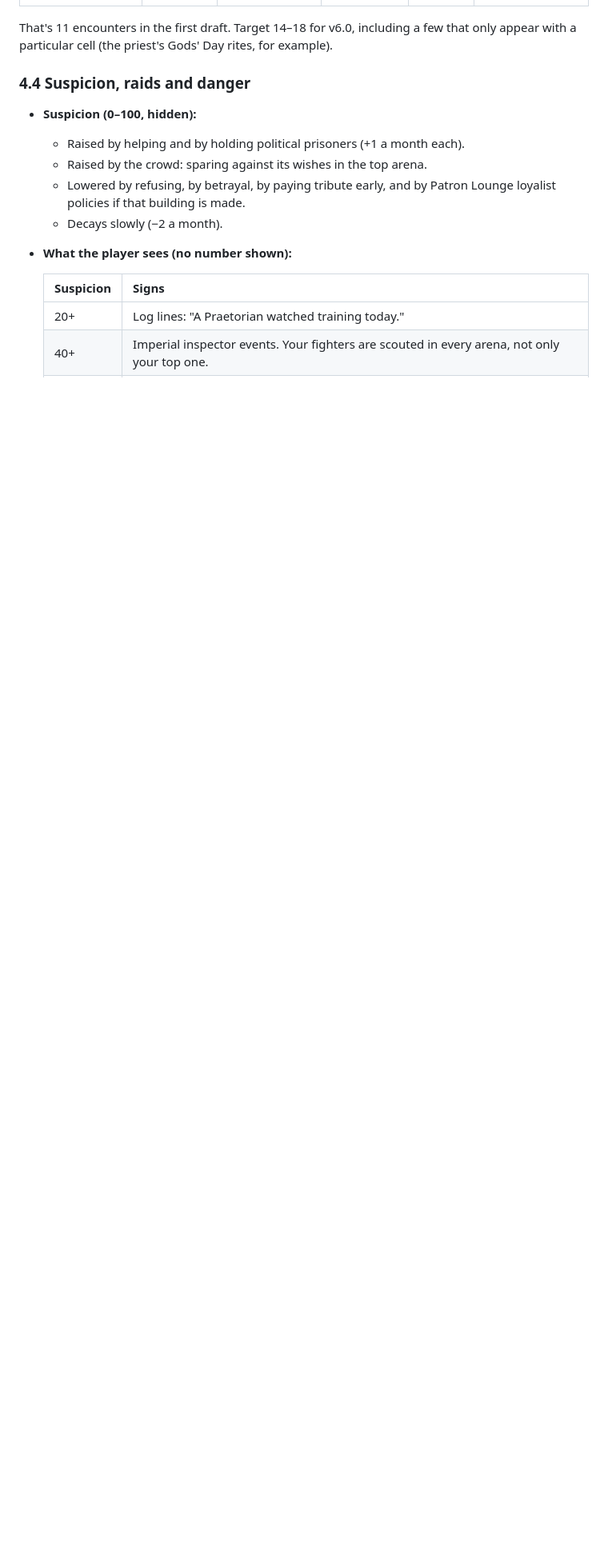
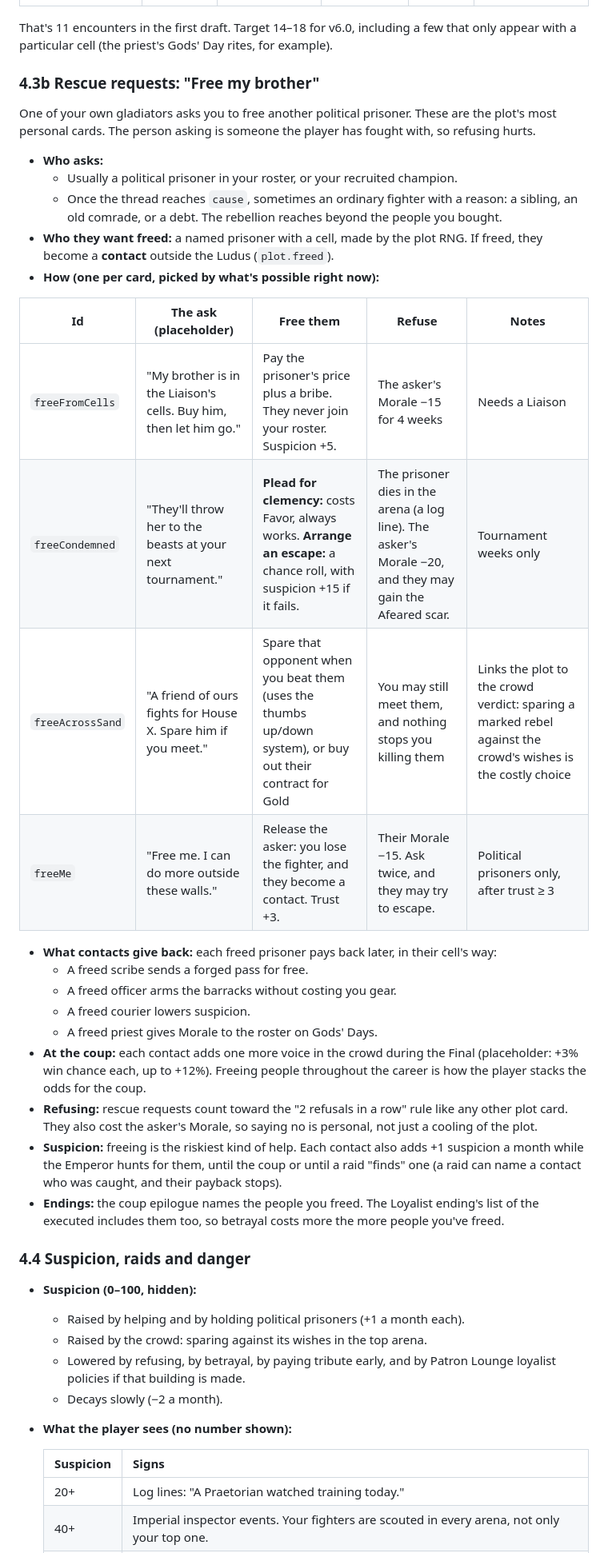
Before and after one commit to jvallee/bloodsport, a Markdown page: docs/roadmap-v6.md, the part around one of its changes. Shown at 80% size. GitHub-like rendering; blank space fills up the shorter version.

Commit message:
v6 doc: rescue requests (a gladiator asks you to free another political prisoner), contacts and their payback
Co-Authored-By: Claude Opus 5.5 <noreply@anthropic.com>

```diff
--- a/docs/roadmap-v6.md
+++ b/docs/roadmap-v6.md
@@ -85,6 +86,33 @@ Every encounter has a cautious first choice, matching the rule for normal events
 | `theOffer` | cause or ready | A Praetorian prefect offers a pardon and a title for names | **Betray them** (ends the plot: the Loyalist ending) | Refuse | — |
 
 That's 11 encounters in the first draft. Target 14–18 for v6.0, including a few that only appear with a particular cell (the priest's Gods' Day rites, for example).
+
+### 4.3b Rescue requests: "Free my brother"
+
+One of your own gladiators asks you to free another political prisoner. These are the plot's most personal cards. The person asking is someone the player has fought with, so refusing hurts.
+
+- **Who asks:**
+  - Usually a political prisoner in your roster, or your recruited champion.
+  - Once the thread reaches `cause`, sometimes an ordinary fighter with a reason: a sibling, an old comrade, or a debt. The rebellion reaches beyond the people you bought.
+- **Who they want freed:** a named prisoner with a cell, made by the plot RNG. If freed, they become a **contact** outside the Ludus (`plot.freed`).
+- **How (one per card, picked by what's possible right now):**
+
+| Id | The ask (placeholder) | Free them | Refuse | Notes |
+|---|---|---|---|---|
+| `freeFromCells` | "My brother is in the Liaison's cells. Buy him, then let him go." | Pay the prisoner's price plus a bribe. They never join your roster. Suspicion +5. | The asker's Morale −15 for 4 weeks | Needs a Liaison |
+| `freeCondemned` | "They'll throw her to the beasts at your next tournament." | **Plead for clemency:** costs Favor, always works. **Arrange an escape:** a chance roll, with suspicion +15 if it fails. | The prisoner dies in the arena (a log line). The asker's Morale −20, and they may gain the Afeared scar. | Tournament weeks only |
+| `freeAcrossSand` | "A friend of ours fights for House X. Spare him if you meet." | Spare that opponent when you beat them (uses the thumbs up/down system), or buy out their contract for Gold | You may still meet them, and nothing stops you killing them | Links the plot to the crowd verdict: sparing a marked rebel against the crowd's wishes is the costly choice |
+| `freeMe` | "Free me. I can do more outside these walls." | Release the asker: you lose the fighter, and they become a contact. Trust +3. | Their Morale −15. Ask twice, and they may try to escape. | Political prisoners only, after trust ≥ 3 |
+
+- **What contacts give back:** each freed prisoner pays back later, in their cell's way:
+  - A freed scribe sends a forged pass for free.
+  - A freed officer arms the barracks without costing you gear.
+  - A freed courier lowers suspicion.
+  - A freed priest gives Morale to the roster on Gods' Days.
+- **At the coup:** each contact adds one more voice in the crowd during the Final (placeholder: +3% win chance each, up to +12%). Freeing people throughout the career is how the player stacks the odds for the coup.
+- **Refusing:** rescue requests count toward the "2 refusals in a row" rule like any other plot card. They also cost the asker's Morale, so saying no is personal, not just a cooling of the plot.
+- **Suspicion:** freeing is the riskiest kind of help. Each contact also adds +1 suspicion a month while the Emperor hunts for them, until the coup or until a raid "finds" one (a raid can name a contact who was caught, and their payback stops).
+- **Endings:** the coup epilogue names the people you freed. The Loyalist ending's list of the executed includes them too, so betrayal costs more the more people you've freed.
 
 ### 4.4 Suspicion, raids and danger
 
```
Also changed, not shown: other parts of docs/roadmap-v6.md (+9 -5 lines).
